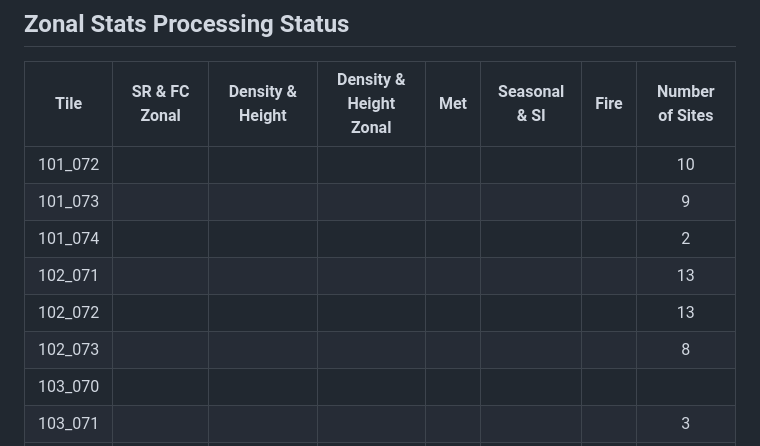
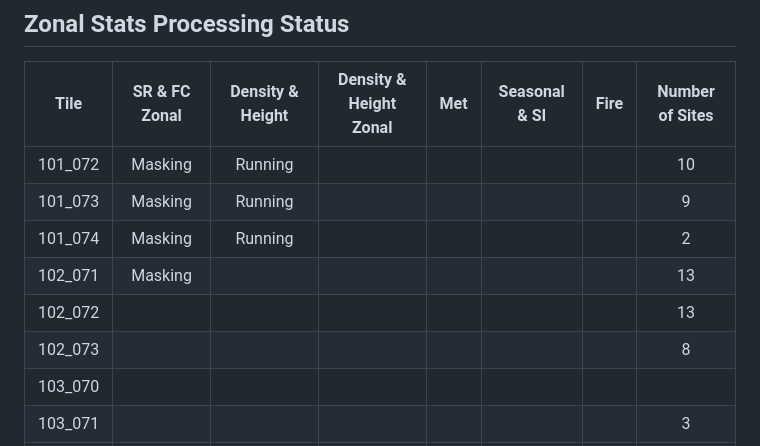
Before and after one commit to Robotmcgregor/biomass, a Markdown page: README.md, the part around the change. GitHub-like rendering.

```diff
--- a/README.md
+++ b/README.md
@@ -122,12 +122,12 @@ check that the new location works?
 ## Zonal Stats Processing Status
 |Tile | SR & FC Zonal | Density & Height | Density & Height Zonal | Met | Seasonal & SI | Fire | Number of Sites |
 |:-:|:-:|:-:|:-:|:-:|:-:|:-:|:-:|
-| 101_072 |  |  | | ||| 10 |
-|101_073 | | | | ||  | 9 |
-|101_074| | | | || | 2|
-|102_071| | | | || | 13|
-|102_072| | | | | ||  13|
-|102_073 | | | | | || 8|
+| 101_072 | Masking | Running | | ||| 10 |
+| 101_073 | Masking | Running | | ||  | 9 |
+| 101_074 | Masking | Running | | || | 2|
+| 102_071 | Masking | | | || | 13|
+| 102_072 | | | | | ||  13|
+| 102_073 | | | | | || 8|
 |103_070| | || | | | |12|
 |103_071| | | || | | 3|
 |103_072| | | || | | 11|
```
